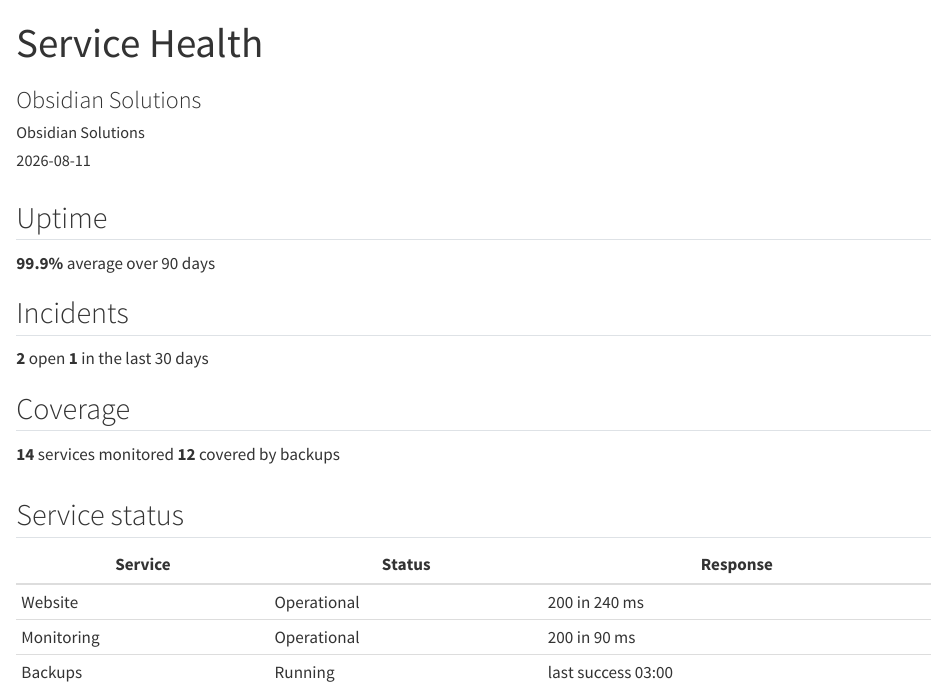
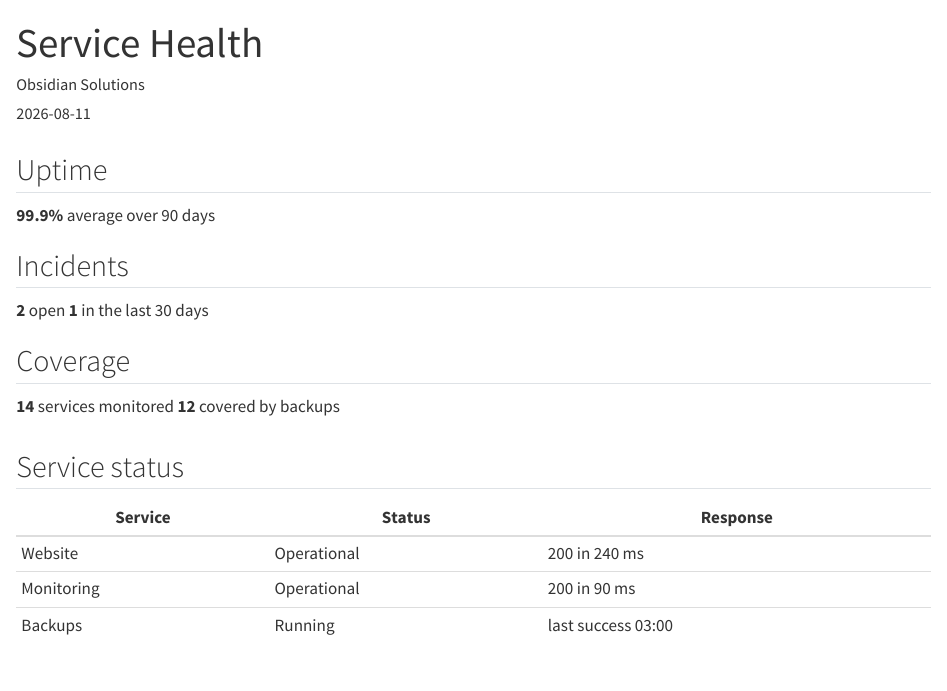
Before and after one commit to Obsidian-Solutions/quarto-templates, a Quarto document (examples/template-dashboard.qmd): the page in a window 1100 px wide, from its top. Rendered offline with R 4.5, knitr and Pandoc in place of Quarto, with nearby package versions; drawn as R Markdown's standard HTML page in place of the format the file asks for.

Commit message:
feat: brand the Typst cover; dedupe example title blocks
- the Typst cover had no brand mark: bundle obsidian-logo.png in
  the package dir (the Typst compile root for Quarto renders) and
  add a logo parameter to the doc/plain-cover signatures, shown
  top-left with the classification top-right on the same row
- banded covers keep omitting the mark (dark logo on a dark band
  would vanish), matching the LaTeX banded themes
- pass logo: none to omit the mark from the plain cover
- examples/template-slides.qmd and template-dashboard.qmd declared
  subtitle: "Obsidian Solutions" AND author: "Obsidian Solutions",
  so the title block showed the name twice; drop the redundant
  subtitle, the navbar/author field carries it once
- .gitignore: scope the obsidian-*.png rule to render artifacts
  (root and examples/), which was also swallowing the bundled
  package logo; the extension's tracked assets stay tracked

```diff
--- a/examples/template-dashboard.qmd
+++ b/examples/template-dashboard.qmd
@@ -1,6 +1,5 @@
 ---
 title: "Service Health"
-subtitle: "Obsidian Solutions"
 author: "Obsidian Solutions"
 date: "2026-08-11"
 lang: en-GB
```
Also changed, not shown: examples/template-slides.qmd (+0 -1 lines), _extensions/obsidian/typst/packages/preview/obsidian-doc/0.1.0/obsidian-logo.png (added), 2 other files.
